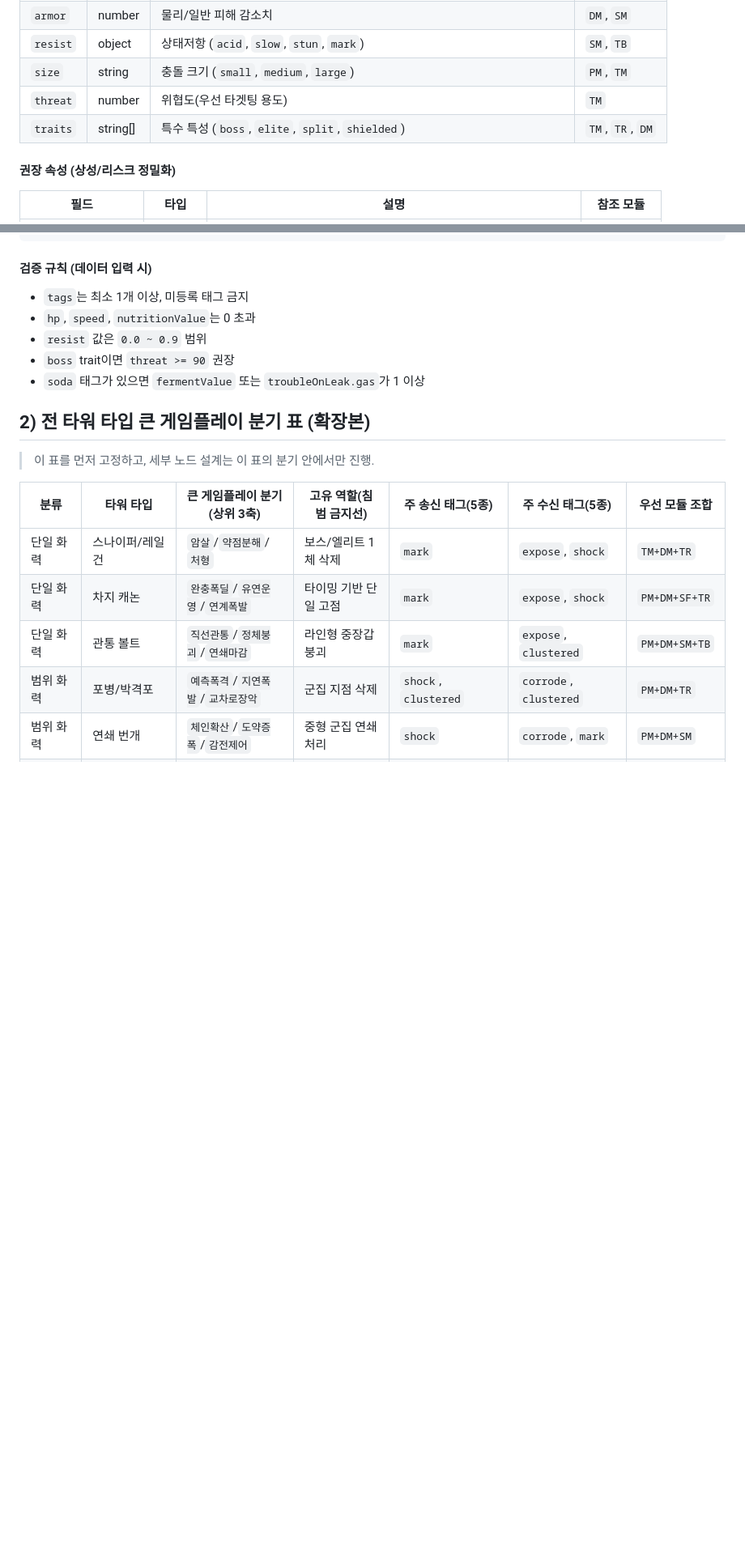
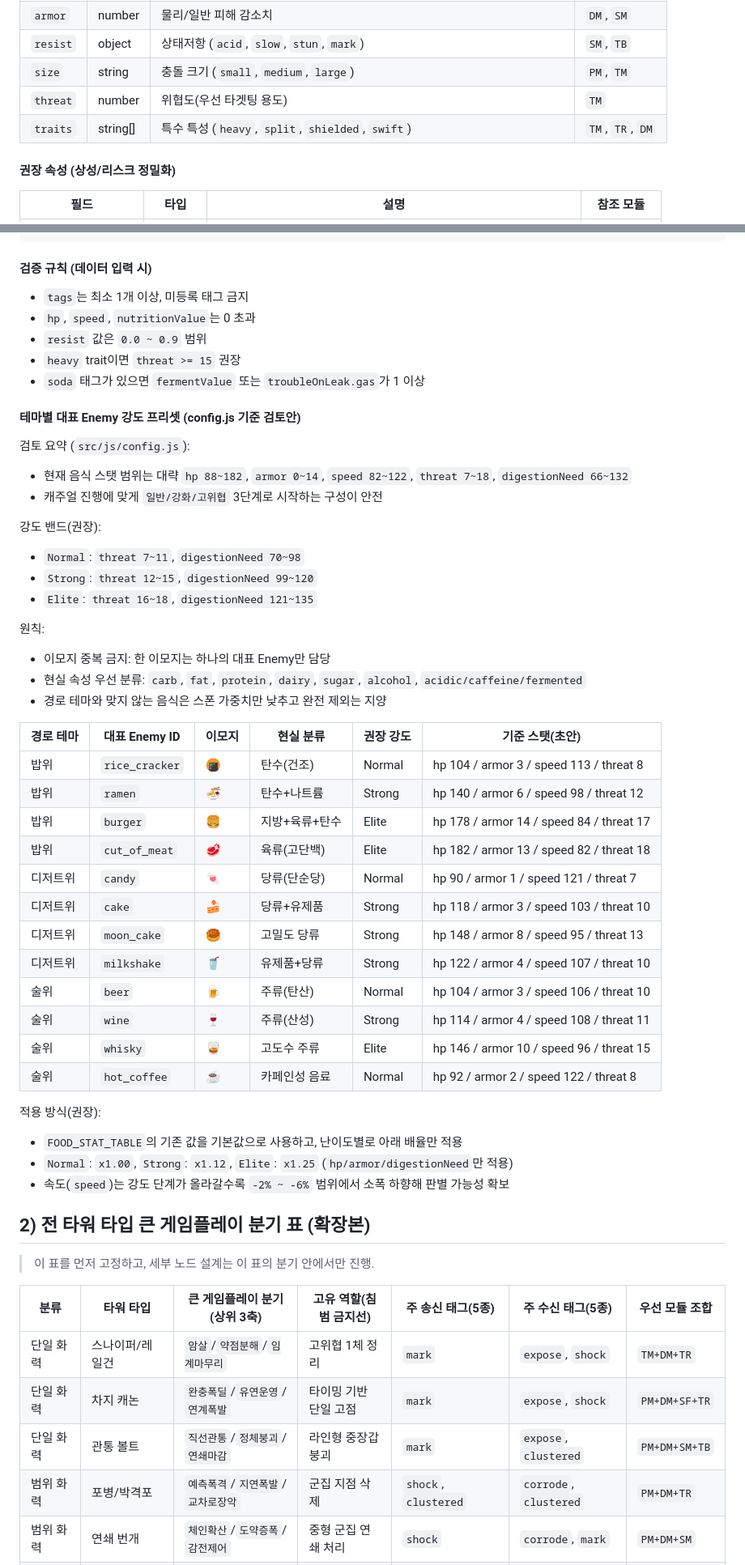
Before and after one commit to yangjin-krafton/Pipeline-Defense-Farm, a Markdown page: docs/tower-attack-fun-types-2026.md, 2 parts joined by grey strips. Shown at 81% size. Rendered like a GitHub page; blank space fills up the shorter version.

Commit message:
fix: Update enemy traits and targeting rules for clarity and consistency

```diff
--- a/docs/tower-attack-fun-types-2026.md
+++ b/docs/tower-attack-fun-types-2026.md
@@ -56,7 +56,7 @@
 | `resist` | object | 상태저항 (`acid`, `slow`, `stun`, `mark`) | `SM`, `TB` |
 | `size` | string | 충돌 크기 (`small`, `medium`, `large`) | `PM`, `TM` |
 | `threat` | number | 위협도(우선 타겟팅 용도) | `TM` |
-| `traits` | string[] | 특수 특성 (`boss`, `elite`, `split`, `shielded`) | `TM`, `TR`, `DM` |
+| `traits` | string[] | 특수 특성 (`heavy`, `split`, `shielded`, `swift`) | `TM`, `TR`, `DM` |
 
 #### 권장 속성 (상성/리스크 정밀화)
 
@@ -110,8 +110,44 @@
 - `tags`는 최소 1개 이상, 미등록 태그 금지
 - `hp`, `speed`, `nutritionValue`는 0 초과
 - `resist` 값은 `0.0 ~ 0.9` 범위
-- `boss` trait이면 `threat >= 90` 권장
+- `heavy` trait이면 `threat >= 15` 권장
 - `soda` 태그가 있으면 `fermentValue` 또는 `troubleOnLeak.gas`가 1 이상
+
+#### 테마별 대표 Enemy 강도 프리셋 (config.js 기준 검토안)
+
+검토 요약 (`src/js/config.js`):
+- 현재 음식 스탯 범위는 대략 `hp 88~182`, `armor 0~14`, `speed 82~122`, `threat 7~18`, `digestionNeed 66~132`
+- 캐주얼 진행에 맞게 `일반/강화/고위협` 3단계로 시작하는 구성이 안전
+
+강도 밴드(권장):
+- `Normal`: `threat 7~11`, `digestionNeed 70~98`
+- `Strong`: `threat 12~15`, `digestionNeed 99~120`
+- `Elite`: `threat 16~18`, `digestionNeed 121~135`
+
+원칙:
+- 이모지 중복 금지: 한 이모지는 하나의 대표 Enemy만 담당
+- 현실 속성 우선 분류: `carb`, `fat`, `protein`, `dairy`, `sugar`, `alcohol`, `acidic/caffeine/fermented`
+- 경로 테마와 맞지 않는 음식은 스폰 가중치만 낮추고 완전 제외는 지양
+
+| 경로 테마 | 대표 Enemy ID | 이모지 | 현실 분류 | 권장 강도 | 기준 스탯(초안) |
+|---|---|---|---|---|---|
+| 밥위 | `rice_cracker` | 🍘 | 탄수(건조) | Normal | hp 104 / armor 3 / speed 113 / threat 8 |
+| 밥위 | `ramen` | 🍜 | 탄수+나트륨 | Strong | hp 140 / armor 6 / speed 98 / threat 12 |
+| 밥위 | `burger` | 🍔 | 지방+육류+탄수 | Elite | hp 178 / armor 14 / speed 84 / threat 17 |
+| 밥위 | `cut_of_meat` | 🥩 | 육류(고단백) | Elite | hp 182 / armor 13 / speed 82 / threat 18 |
+| 디저트위 | `candy` | 🍬 | 당류(단순당) | Normal | hp 90 / armor 1 / speed 121 / threat 7 |
+| 디저트위 | `cake` | 🍰 | 당류+유제품 | Strong | hp 118 / armor 3 / speed 103 / threat 10 |
+| 디저트위 | `moon_cake` | 🥮 | 고밀도 당류 | Strong | hp 148 / armor 8 / speed 95 / threat 13 |
+| 디저트위 | `milkshake` | 🥤 | 유제품+당류 | Strong | hp 122 / armor 4 / speed 107 / threat 10 |
+| 술위 | `beer` | 🍺 | 주류(탄산) | Normal | hp 104 / armor 3 / speed 106 / threat 10 |
+| 술위 | `wine` | 🍷 | 주류(산성) | Strong | hp 114 / armor 4 / speed 108 / threat 11 |
+| 술위 | `whisky` | 🥃 | 고도수 주류 | Elite | hp 146 / armor 10 / speed 96 / threat 15 |
+| 술위 | `hot_coffee` | ☕ | 카페인성 음료 | Normal | hp 92 / armor 2 / speed 122 / threat 8 |
+
+적용 방식(권장):
+- `FOOD_STAT_TABLE`의 기존 값을 기본값으로 사용하고, 난이도별로 아래 배율만 적용
+- `Normal`: `x1.00`, `Strong`: `x1.12`, `Elite`: `x1.25` (`hp/armor/digestionNeed`만 적용)
+- 속도(`speed`)는 강도 단계가 올라갈수록 `-2% ~ -6%` 범위에서 소폭 하향해 판별 가능성 확보
 
 ## 2) 전 타워 타입 큰 게임플레이 분기 표 (확장본)
 
@@ -119,7 +155,7 @@
 
 | 분류 | 타워 타입 | 큰 게임플레이 분기 (상위 3축) | 고유 역할(침범 금지선) | 주 송신 태그(5종) | 주 수신 태그(5종) | 우선 모듈 조합 |
 |---|---|---|---|---|---|---|
-| 단일 화력 | 스나이퍼/레일건 | `암살`/`약점분해`/`처형` | 보스/엘리트 1체 삭제 | `mark` | `expose`, `shock` | `TM+DM+TR` |
+| 단일 화력 | 스나이퍼/레일건 | `암살`/`약점분해`/`임계마무리` | 고위협 1체 정리 | `mark` | `expose`, `shock` | `TM+DM+TR` |
 | 단일 화력 | 차지 캐논 | `완충폭딜`/`유연운영`/`연계폭발` | 타이밍 기반 단일 고점 | `mark` | `expose`, `shock` | `PM+DM+SF+TR` |
 | 단일 화력 | 관통 볼트 | `직선관통`/`정체붕괴`/`연쇄마감` | 라인형 중장갑 붕괴 | `mark` | `expose`, `clustered` | `PM+DM+SM+TB` |
 | 범위 화력 | 포병/박격포 | `예측폭격`/`지연폭발`/`교차로장악` | 군집 지점 삭제 | `shock`, `clustered` | `corrode`, `clustered` | `PM+DM+TR` |
```
Also changed, not shown: other parts of docs/tower-attack-fun-types-2026.md (+14 -14 lines).
